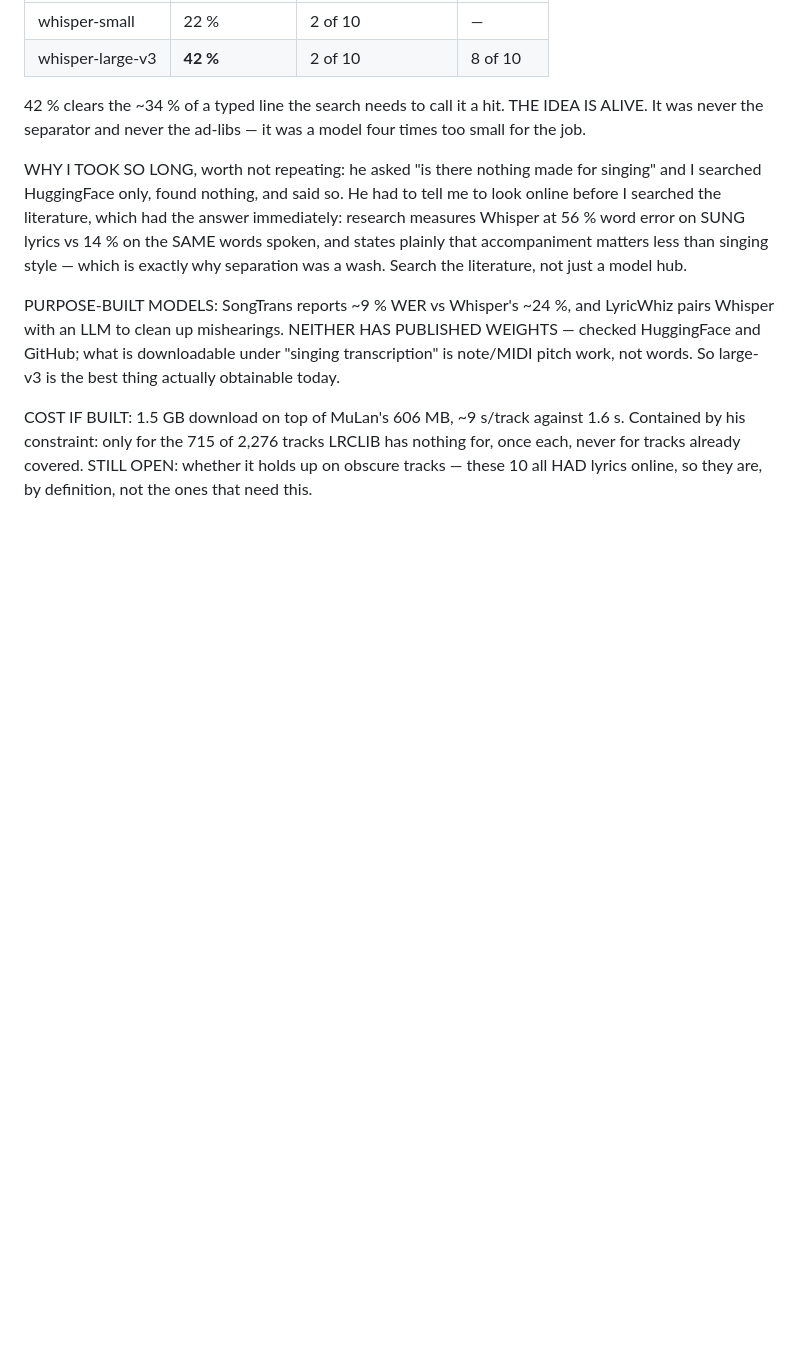
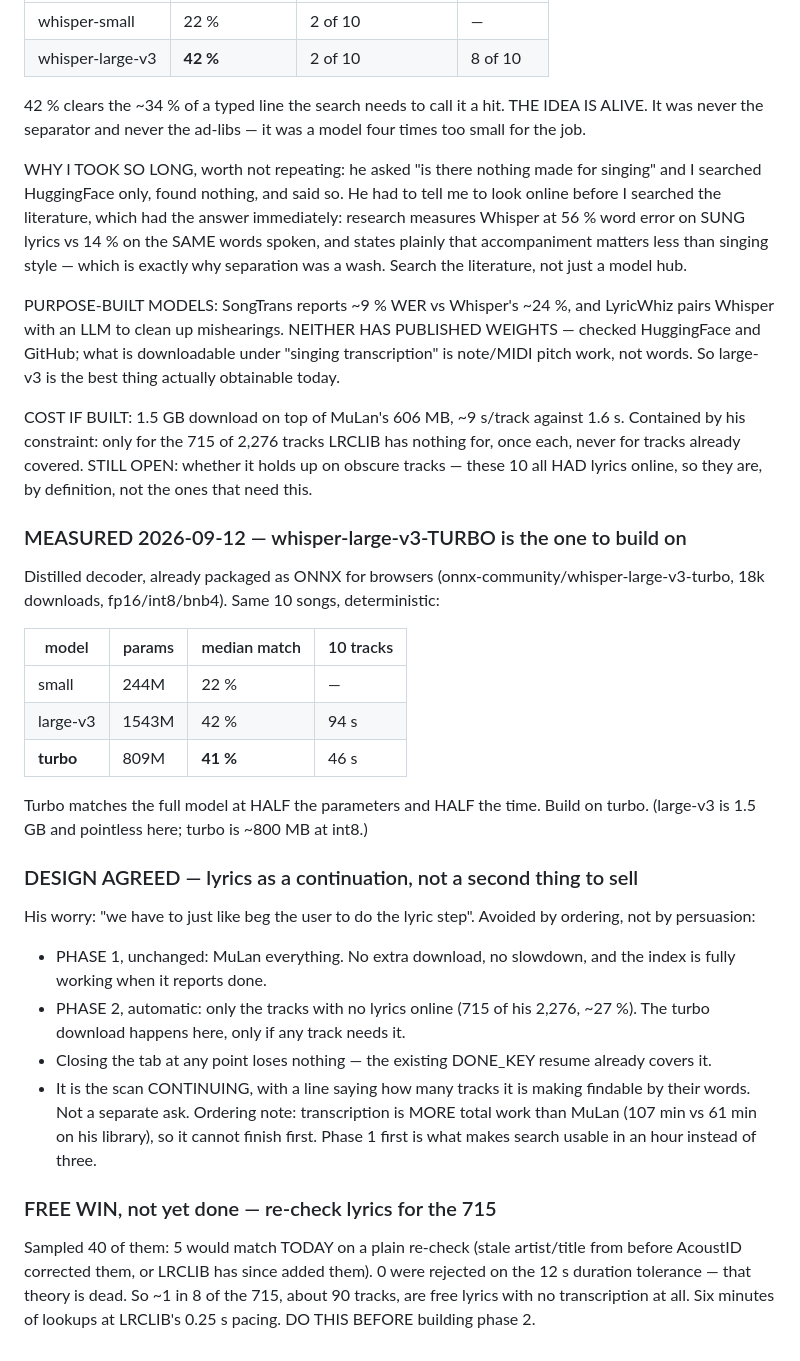
Before and after one commit to swillunderscore/describesong, a Markdown page: QUEUE.md, the part around the change. GitHub-like rendering; blank space fills up the shorter version.

Commit message:
whisper-large-v3-turbo matches large-v3 at half the cost; lyrics phase design
Co-Authored-By: Claude Opus 5 (1M context) <noreply@anthropic.com>
Claude-Session: https://claude.ai/code/session_01Y2qFc3XY1HunUbu2kYfYCK

```diff
--- a/QUEUE.md
+++ b/QUEUE.md
@@ -1201,3 +1201,39 @@ COST IF BUILT: 1.5 GB download on top of MuLan's 606 MB, ~9 s/track against
 nothing for, once each, never for tracks already covered.
 STILL OPEN: whether it holds up on obscure tracks — these 10 all HAD lyrics
 online, so they are, by definition, not the ones that need this.
+
+### MEASURED 2026-09-12 — whisper-large-v3-TURBO is the one to build on
+Distilled decoder, already packaged as ONNX for browsers
+(onnx-community/whisper-large-v3-turbo, 18k downloads, fp16/int8/bnb4).
+Same 10 songs, deterministic:
+
+| model     | params | median match | 10 tracks |
+|-----------|--------|--------------|-----------|
+| small     |  244M  | 22 %         | —    |
+| large-v3  | 1543M  | 42 %         | 94 s |
+| **turbo** |  809M  | **41 %**     | 46 s |
+
+Turbo matches the full model at HALF the parameters and HALF the time. Build on
+turbo. (large-v3 is 1.5 GB and pointless here; turbo is ~800 MB at int8.)
+
+### DESIGN AGREED — lyrics as a continuation, not a second thing to sell
+His worry: "we have to just like beg the user to do the lyric step". Avoided by
+ordering, not by persuasion:
+- PHASE 1, unchanged: MuLan everything. No extra download, no slowdown, and
+  the index is fully working when it reports done.
+- PHASE 2, automatic: only the tracks with no lyrics online (715 of his 2,276,
+  ~27 %). The turbo download happens here, only if any track needs it.
+- Closing the tab at any point loses nothing — the existing DONE_KEY resume
+  already covers it.
+- It is the scan CONTINUING, with a line saying how many tracks it is making
+  findable by their words. Not a separate ask.
+Ordering note: transcription is MORE total work than MuLan (107 min vs 61 min
+on his library), so it cannot finish first. Phase 1 first is what makes search
+usable in an hour instead of three.
+
+### FREE WIN, not yet done — re-check lyrics for the 715
+Sampled 40 of them: 5 would match TODAY on a plain re-check (stale artist/title
+from before AcoustID corrected them, or LRCLIB has since added them). 0 were
+rejected on the 12 s duration tolerance — that theory is dead. So ~1 in 8 of
+the 715, about 90 tracks, are free lyrics with no transcription at all. Six
+minutes of lookups at LRCLIB's 0.25 s pacing. DO THIS BEFORE building phase 2.
```
